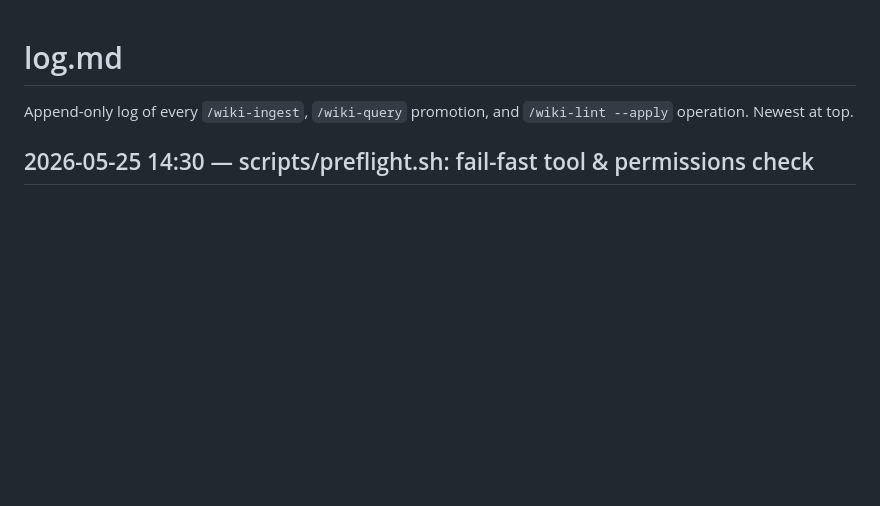
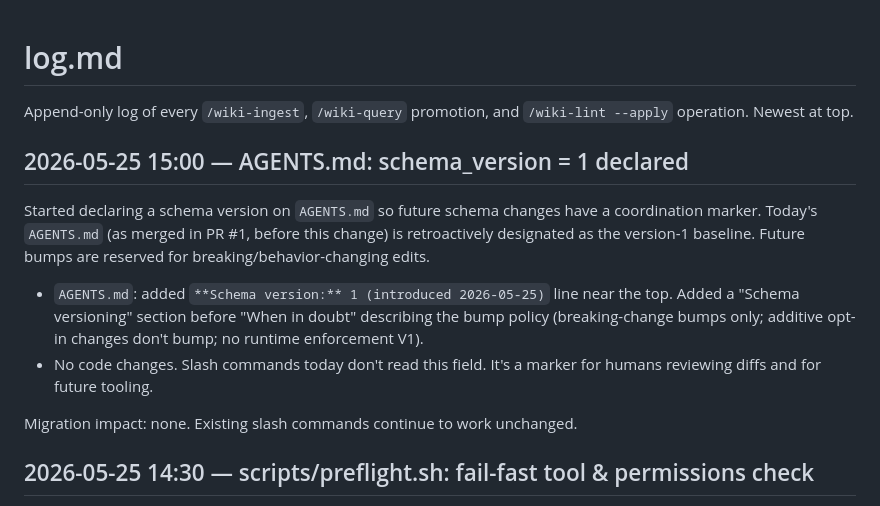
Before and after one commit to FrancyJGLisboa/llm-wiki-bootstrap, a Markdown page: log.md, the part around the change. Rendered like a GitHub page; blank space fills up the shorter version.

```diff
--- a/log.md
+++ b/log.md
@@ -1,6 +1,15 @@
 # log.md
 
 Append-only log of every `/wiki-ingest`, `/wiki-query` promotion, and `/wiki-lint --apply` operation. Newest at top.
+
+## 2026-05-25 15:00 — AGENTS.md: schema_version = 1 declared
+
+Started declaring a schema version on `AGENTS.md` so future schema changes have a coordination marker. Today's `AGENTS.md` (as merged in PR #1, before this change) is retroactively designated as the version-1 baseline. Future bumps are reserved for breaking/behavior-changing edits.
+
+- `AGENTS.md`: added `**Schema version:** 1 (introduced 2026-05-25)` line near the top. Added a "Schema versioning" section before "When in doubt" describing the bump policy (breaking-change bumps only; additive opt-in changes don't bump; no runtime enforcement V1).
+- No code changes. Slash commands today don't read this field. It's a marker for humans reviewing diffs and for future tooling.
+
+Migration impact: none. Existing slash commands continue to work unchanged.
 
 ## 2026-05-25 14:30 — scripts/preflight.sh: fail-fast tool & permissions check
 
```
Also changed, not shown: AGENTS.md (+13 -0 lines).
